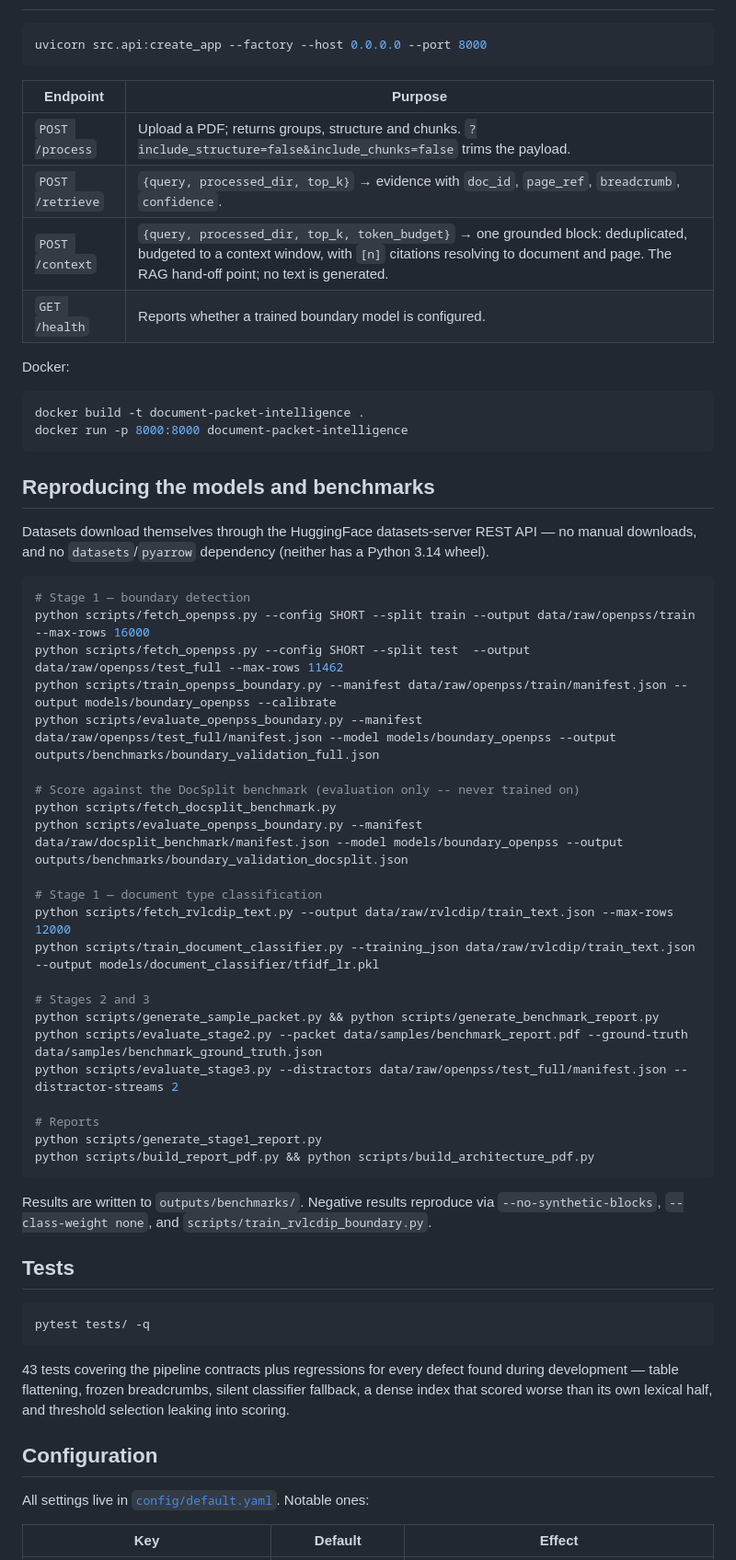
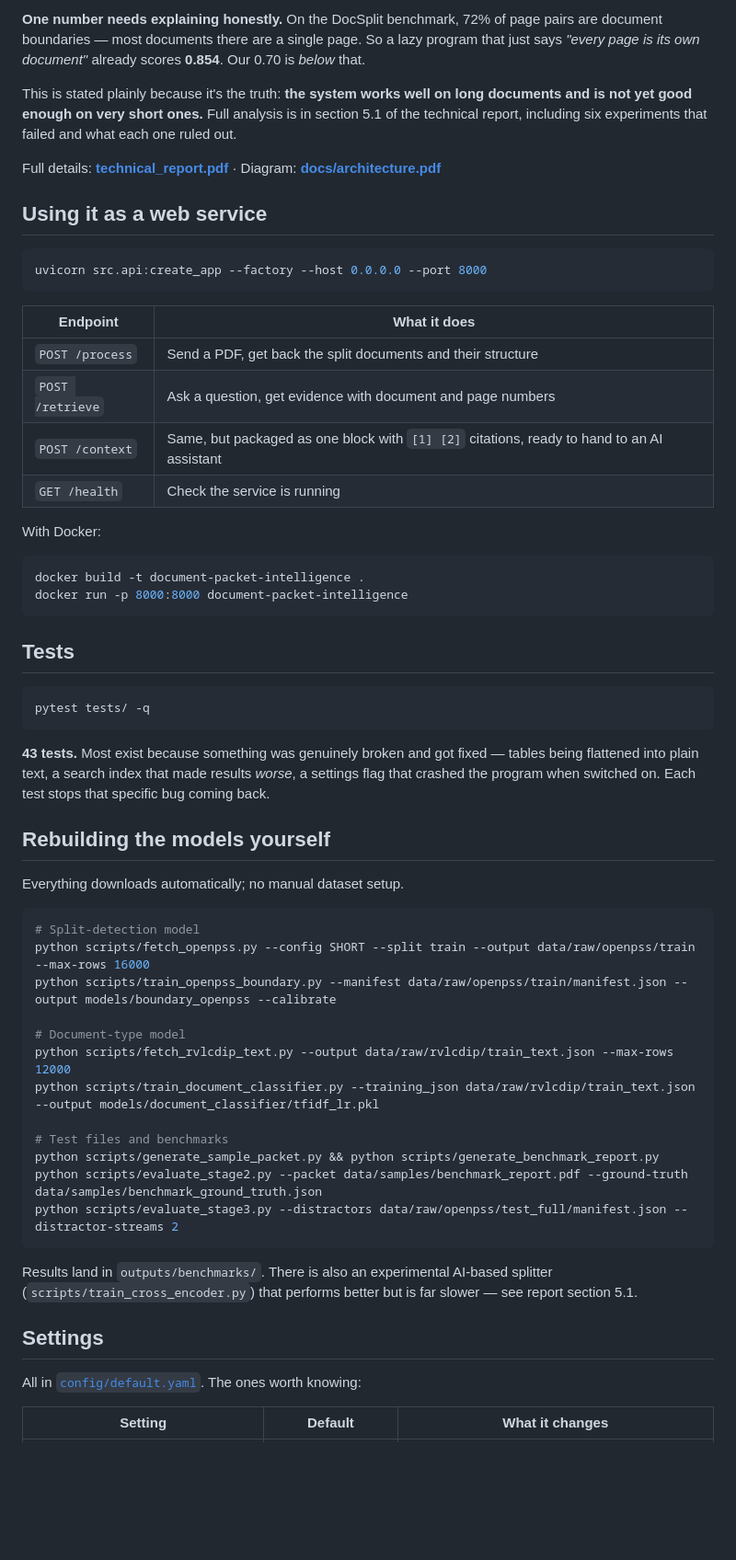
Before and after one commit to ShubhamTiwari777/document-packet-intelligence, a Markdown page: README.md, the part around one of its changes. Shown at 92% size. GitHub-like rendering; blank space fills up the shorter version.

````diff
--- a/README.md
+++ b/README.md
@@ -67,54 +82,33 @@ A processed packet directory contains `pages.json`, `boundary_features.json`, `s
+**One number needs explaining honestly.** On the DocSplit benchmark, 72% of page pairs are document
+boundaries — most documents there are a single page. So a lazy program that just says *"every page
+is its own document"* already scores **0.854**. Our 0.70 is *below* that.
+
+This is stated plainly because it's the truth: **the system works well on long documents and is not
+yet good enough on very short ones.** Full analysis is in section 5.1 of the technical report,
+including six experiments that failed and what each one ruled out.
+
+Full details: **[technical_report.pdf](technical_report.pdf)** ·
+Diagram: **[docs/architecture.pdf](docs/architecture.pdf)**
+
+## Using it as a web service
 
 ```bash
 uvicorn src.api:create_app --factory --host 0.0.0.0 --port 8000
 ```
 
-| Endpoint | Purpose |
+| Endpoint | What it does |
 |---|---|
-| `POST /process` | Upload a PDF; returns groups, structure and chunks. `?include_structure=false&include_chunks=false` trims the payload. |
-| `POST /retrieve` | `{query, processed_dir, top_k}` → evidence with `doc_id`, `page_ref`, `breadcrumb`, `confidence`. |
-| `POST /context` | `{query, processed_dir, top_k, token_budget}` → one grounded block: deduplicated, budgeted to a context window, with `[n]` citations resolving to document and page. The RAG hand-off point; no text is generated. |
-| `GET /health` | Reports whether a trained boundary model is configured. |
+| `POST /process` | Send a PDF, get back the split documents and their structure |
+| `POST /retrieve` | Ask a question, get evidence with document and page numbers |
+| `POST /context` | Same, but packaged as one block with `[1] [2]` citations, ready to hand to an AI assistant |
+| `GET /health` | Check the service is running |
 
-Docker:
+With Docker:
 
 ```bash
 docker build -t document-packet-intelligence .
 docker run -p 8000:8000 document-packet-intelligence
 ```
-
-## Reproducing the models and benchmarks
-
-Datasets download themselves through the HuggingFace datasets-server REST API — no manual
-downloads, and no `datasets`/`pyarrow` dependency (neither has a Python 3.14 wheel).
-
-```bash
-# Stage 1 — boundary detection
-python scripts/fetch_openpss.py --config SHORT --split train --output data/raw/openpss/train --max-rows 16000
-python scripts/fetch_openpss.py --config SHORT --split test  --output data/raw/openpss/test_full --max-rows 11462
-python scripts/train_openpss_boundary.py --manifest data/raw/openpss/train/manifest.json --output models/boundary_openpss --calibrate
-python scripts/evaluate_openpss_boundary.py --manifest data/raw/openpss/test_full/manifest.json --model models/boundary_openpss --output outputs/benchmarks/boundary_validation_full.json
-
-# Score against the DocSplit benchmark (evaluation only -- never trained on)
-python scripts/fetch_docsplit_benchmark.py
-python scripts/evaluate_openpss_boundary.py --manifest data/raw/docsplit_benchmark/manifest.json --model models/boundary_openpss --output outputs/benchmarks/boundary_validation_docsplit.json
-
-# Stage 1 — document type classification
-python scripts/fetch_rvlcdip_text.py --output data/raw/rvlcdip/train_text.json --max-rows 12000
-python scripts/train_document_classifier.py --training_json data/raw/rvlcdip/train_text.json --output models/document_classifier/tfidf_lr.pkl
-
-# Stages 2 and 3
-python scripts/generate_sample_packet.py && python scripts/generate_benchmark_report.py
-python scripts/evaluate_stage2.py --packet data/samples/benchmark_report.pdf --ground-truth data/samples/benchmark_ground_truth.json
-python scripts/evaluate_stage3.py --distractors data/raw/openpss/test_full/manifest.json --distractor-streams 2
-
-# Reports
-python scripts/generate_stage1_report.py
-python scripts/build_report_pdf.py && python scripts/build_architecture_pdf.py
-```
-
-Results are written to `outputs/benchmarks/`. Negative results reproduce via
-`--no-synthetic-blocks`, `--class-weight none`, and `scripts/train_rvlcdip_boundary.py`.
 
 ## Tests
 
@@ -122,13 +116,35 @@ Results are written to `outputs/benchmarks/`. Negative results reproduce via
 pytest tests/ -q
 ```
 
-43 tests covering the pipeline contracts plus regressions for every defect found during
-development — table flattening, frozen breadcrumbs, silent classifier fallback, a dense index
-that scored worse than its own lexical half, and threshold selection leaking into scoring.
+**43 tests.** Most exist because something was genuinely broken and got fixed — tables being
+flattened into plain text, a search index that made results *worse*, a settings flag that crashed
+the program when switched on. Each test stops that specific bug coming back.
 
-## Configuration
+## Rebuilding the models yourself
 
-All settings live in [`config/default.yaml`](config/default.yaml). Notable ones:
+Everything downloads automatically; no manual dataset setup.
 
-| Key | Default | Effect |
+```bash
+# Split-detection model
+python scripts/fetch_openpss.py --config SHORT --split train --output data/raw/openpss/train --max-rows 16000
+python scripts/train_openpss_boundary.py --manifest data/raw/openpss/train/manifest.json --output models/boundary_openpss --calibrate
+
+# Document-type model
+python scripts/fetch_rvlcdip_text.py --output data/raw/rvlcdip/train_text.json --max-rows 12000
+python scripts/train_document_classifier.py --training_json data/raw/rvlcdip/train_text.json --output models/document_classifier/tfidf_lr.pkl
+
+# Test files and benchmarks
+python scripts/generate_sample_packet.py && python scripts/generate_benchmark_report.py
+python scripts/evaluate_stage2.py --packet data/samples/benchmark_report.pdf --ground-truth data/samples/benchmark_ground_truth.json
+python scripts/evaluate_stage3.py --distractors data/raw/openpss/test_full/manifest.json --distractor-streams 2
+```
+
+Results land in `outputs/benchmarks/`. There is also an experimental AI-based splitter
+(`scripts/train_cross_encoder.py`) that performs better but is far slower — see report section 5.1.
+
+## Settings
+
+All in [`config/default.yaml`](config/default.yaml). The ones worth knowing:
+
+| Setting | Default | What it changes |
 |---|---|---|
````
Also changed, not shown: other parts of README.md (+79 -69 lines).
